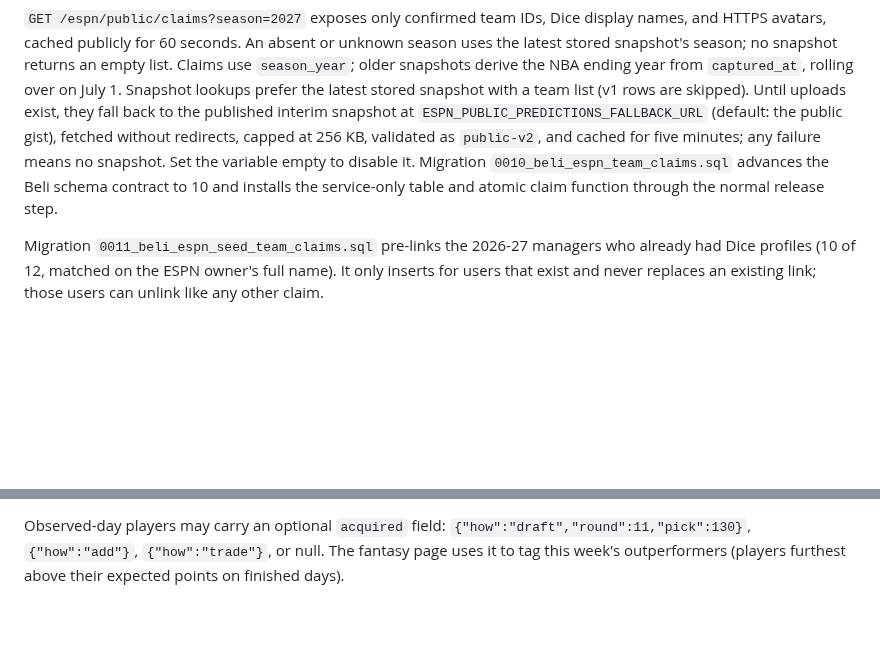
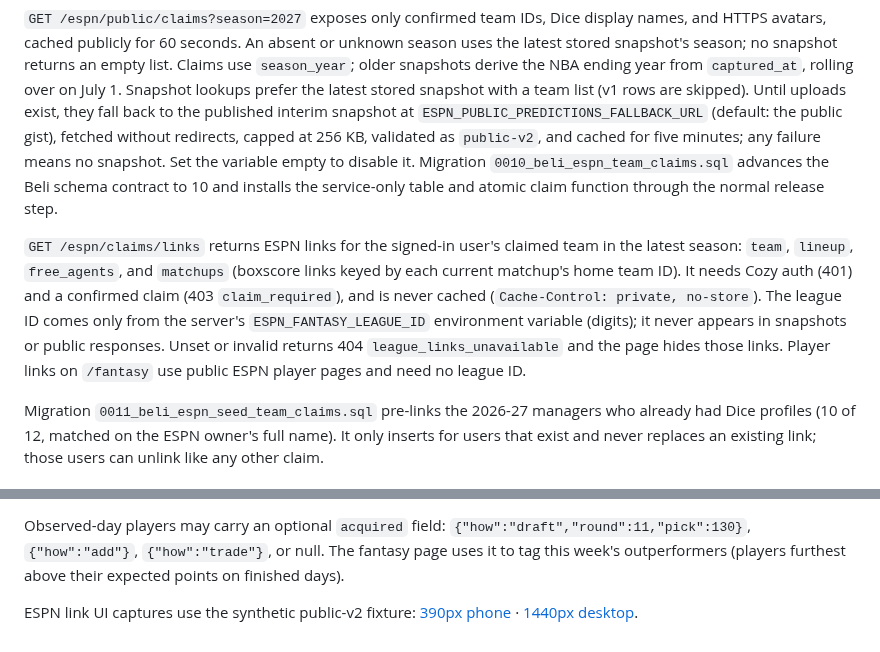
Before and after one commit to cozycommons/cc, a Markdown page: docs/espn.md, 2 parts joined by grey strips. GitHub-like rendering; blank space fills up the shorter version.

Commit message:
Add ESPN player and claimed-team links to fantasy (#124)

```diff
--- a/docs/espn.md
+++ b/docs/espn.md
@@ -178,6 +178,16 @@ it. Migration `0010_beli_espn_team_claims.sql` advances the Beli schema
 contract to 10 and installs the service-only table and atomic claim function
 through the normal release step.
 
+`GET /espn/claims/links` returns ESPN links for the signed-in user's claimed
+team in the latest season: `team`, `lineup`, `free_agents`, and `matchups`
+(boxscore links keyed by each current matchup's home team ID). It needs Cozy
+auth (401) and a confirmed claim (403 `claim_required`), and is never cached
+(`Cache-Control: private, no-store`). The league ID comes only from the
+server's `ESPN_FANTASY_LEAGUE_ID` environment variable (digits); it never
+appears in snapshots or public responses. Unset or invalid returns 404
+`league_links_unavailable` and the page hides those links. Player links on
+`/fantasy` use public ESPN player pages and need no league ID.
+
 Migration `0011_beli_espn_seed_team_claims.sql` pre-links the 2026-27 managers
 who already had Dice profiles (10 of 12, matched on the ESPN owner's full name).
 It only inserts for users that exist and never replaces an existing link; those
@@ -204,3 +214,7 @@ The same operations are available as MCP tools at `/espn/mcp` — pass your
 token as the `api_token` argument.
 
 Observed-day players may carry an optional `acquired` field: `{"how":"draft","round":11,"pick":130}`, `{"how":"add"}`, `{"how":"trade"}`, or null. The fantasy page uses it to tag this week's outperformers (players furthest above their expected points on finished days).
+
+ESPN link UI captures use the synthetic public-v2 fixture:
+[390px phone](images/espn-links/phone-390.png) ·
+[1440px desktop](images/espn-links/desktop-1440.png).
```
Also changed, not shown: docs/images/espn-links/desktop-1440.png (added), docs/images/espn-links/phone-390.png (added), 14 other files.
